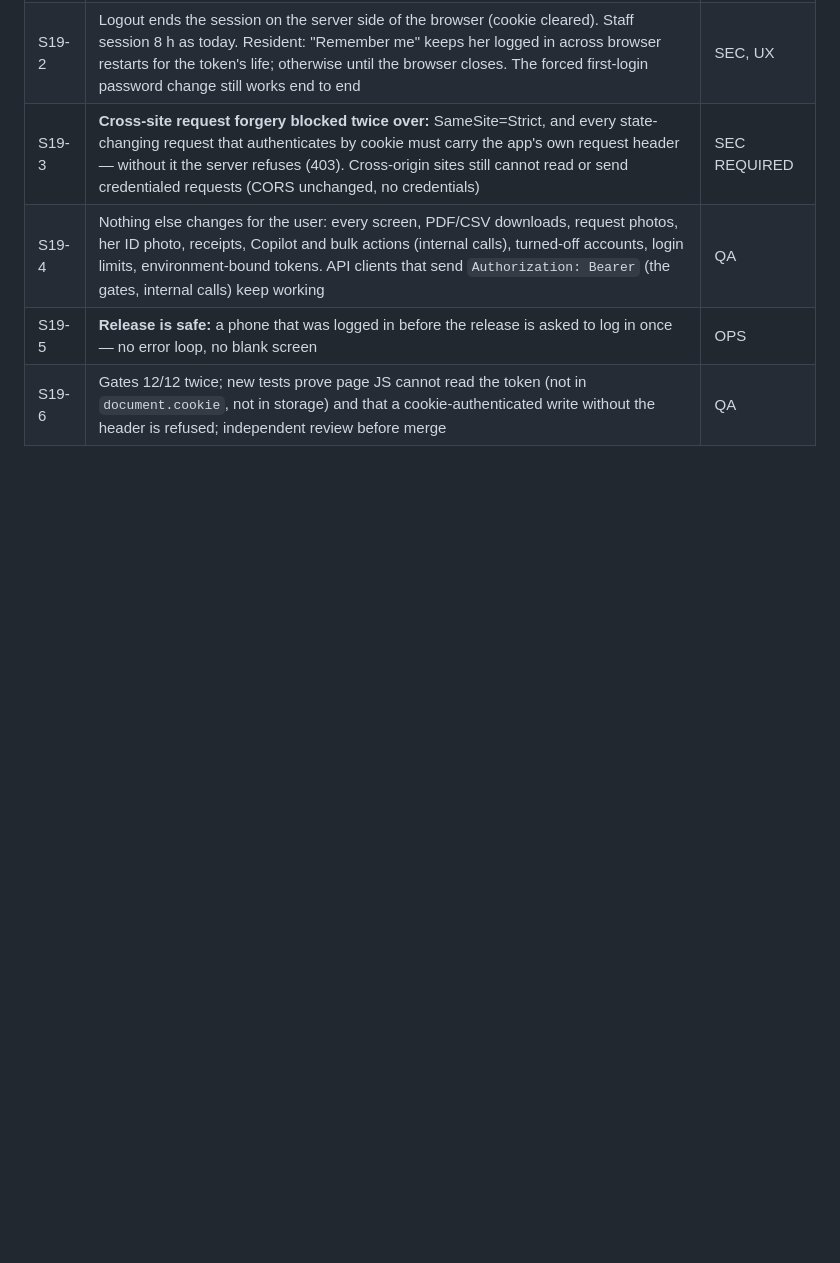
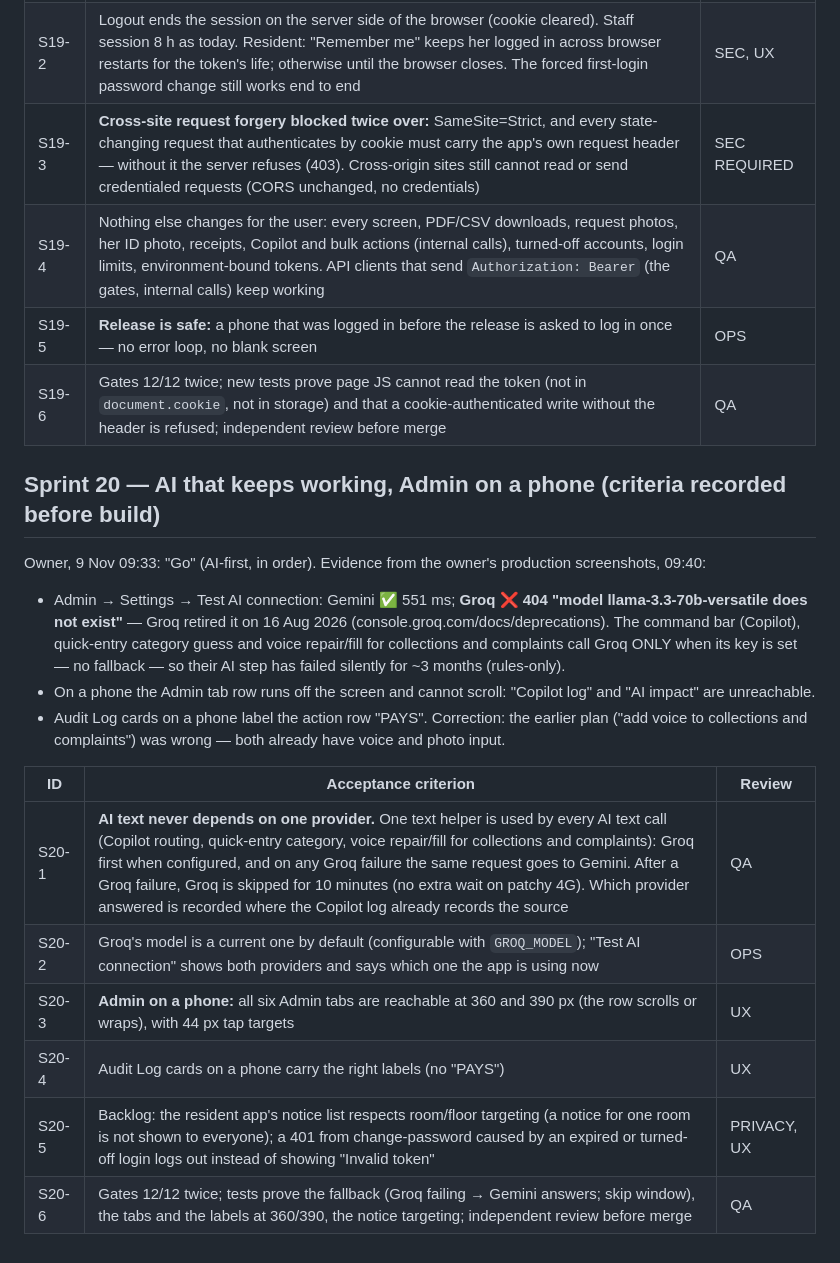
Before and after one commit to ridewithsachin80-droid/SiriMane, a Markdown page: docs/ai-team/PHASE_STATUS.md, the part around the change. GitHub-like rendering; blank space fills up the shorter version.

Commit message:
docs: Sprint 20 acceptance criteria (before build)
Co-Authored-By: Claude Opus 5.5 <noreply@anthropic.com>
Claude-Session: https://claude.ai/code/session_01WEpi8GTkv4zAxcDRqF5mMF

```diff
--- a/docs/ai-team/PHASE_STATUS.md
+++ b/docs/ai-team/PHASE_STATUS.md
@@ -221,3 +221,19 @@ Owner, 9 Nov 06:35: "go". Closes the remaining risk recorded in Sprint 17: an in
 | S19-4 | Nothing else changes for the user: every screen, PDF/CSV downloads, request photos, her ID photo, receipts, Copilot and bulk actions (internal calls), turned-off accounts, login limits, environment-bound tokens. API clients that send `Authorization: Bearer` (the gates, internal calls) keep working | QA |
 | S19-5 | **Release is safe:** a phone that was logged in before the release is asked to log in once — no error loop, no blank screen | OPS |
 | S19-6 | Gates 12/12 twice; new tests prove page JS cannot read the token (not in `document.cookie`, not in storage) and that a cookie-authenticated write without the header is refused; independent review before merge | QA |
+
+## Sprint 20 — AI that keeps working, Admin on a phone (criteria recorded before build)
+Owner, 9 Nov 09:33: "Go" (AI-first, in order). Evidence from the owner's production screenshots, 09:40:
+- Admin → Settings → Test AI connection: Gemini ✅ 551 ms; **Groq ❌ 404 "model llama-3.3-70b-versatile does not exist"** — Groq retired it on 16 Aug 2026 (console.groq.com/docs/deprecations). The command bar (Copilot), quick-entry category guess and voice repair/fill for collections and complaints call Groq ONLY when its key is set — no fallback — so their AI step has failed silently for ~3 months (rules-only).
+- On a phone the Admin tab row runs off the screen and cannot scroll: "Copilot log" and "AI impact" are unreachable.
+- Audit Log cards on a phone label the action row "PAYS".
+Correction: the earlier plan ("add voice to collections and complaints") was wrong — both already have voice and photo input.
+
+| ID | Acceptance criterion | Review |
+|---|---|---|
+| S20-1 | **AI text never depends on one provider.** One text helper is used by every AI text call (Copilot routing, quick-entry category, voice repair/fill for collections and complaints): Groq first when configured, and on any Groq failure the same request goes to Gemini. After a Groq failure, Groq is skipped for 10 minutes (no extra wait on patchy 4G). Which provider answered is recorded where the Copilot log already records the source | QA |
+| S20-2 | Groq's model is a current one by default (configurable with `GROQ_MODEL`); "Test AI connection" shows both providers and says which one the app is using now | OPS |
+| S20-3 | **Admin on a phone:** all six Admin tabs are reachable at 360 and 390 px (the row scrolls or wraps), with 44 px tap targets | UX |
+| S20-4 | Audit Log cards on a phone carry the right labels (no "PAYS") | UX |
+| S20-5 | Backlog: the resident app's notice list respects room/floor targeting (a notice for one room is not shown to everyone); a 401 from change-password caused by an expired or turned-off login logs out instead of showing "Invalid token" | PRIVACY, UX |
+| S20-6 | Gates 12/12 twice; tests prove the fallback (Groq failing → Gemini answers; skip window), the tabs and the labels at 360/390, the notice targeting; independent review before merge | QA |
```
